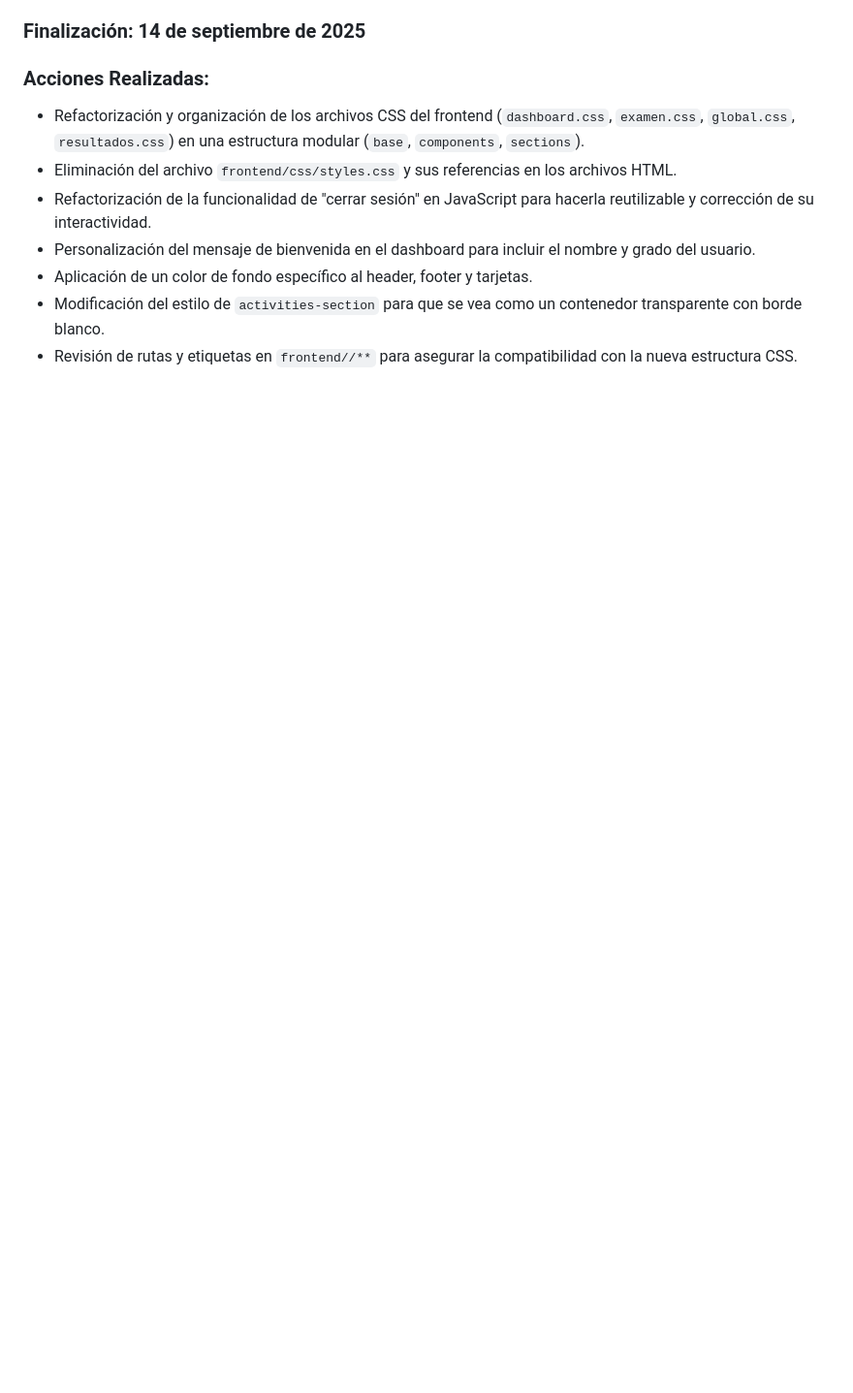
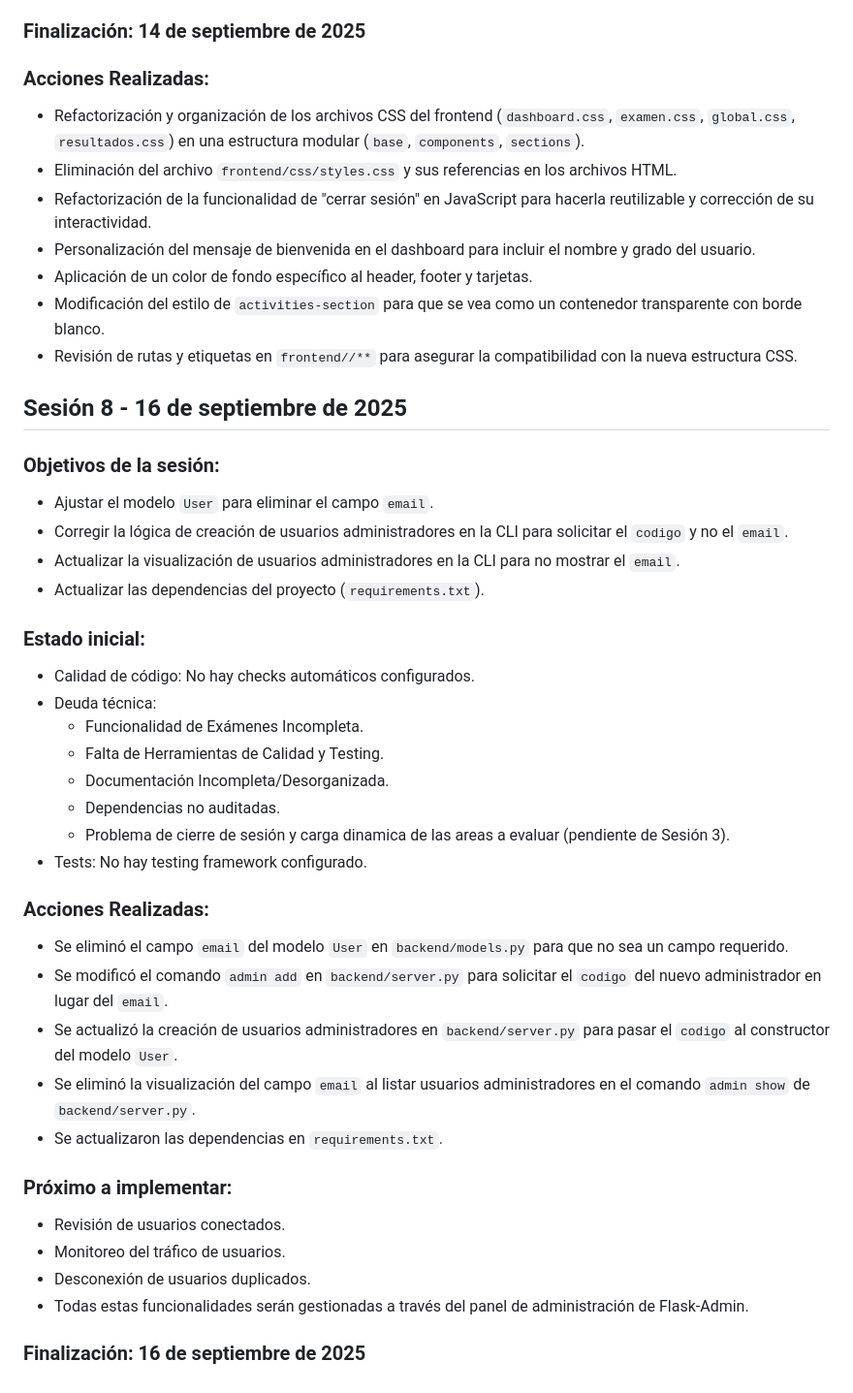
Before and after one commit to iqremor/portal_inicio, a Markdown page: docs/project/changelog.md, the part around the change. Shown at 97% size. Rendered like a GitHub page; blank space fills up the shorter version.

Commit message:
cambios realizados sesión 16 de septiembre

```diff
--- a/docs/project/changelog.md
+++ b/docs/project/changelog.md
@@ -183,3 +183,35 @@ queda pendiente problema de cierre de sesión y carga dinamica de las areas a ev
 - Aplicación de un color de fondo específico al header, footer y tarjetas.
 - Modificación del estilo de `activities-section` para que se vea como un contenedor transparente con borde blanco.
 - Revisión de rutas y etiquetas en `frontend//**` para asegurar la compatibilidad con la nueva estructura CSS.
+
+## Sesión 8 - 16 de septiembre de 2025
+### Objetivos de la sesión:
+- Ajustar el modelo `User` para eliminar el campo `email`.
+- Corregir la lógica de creación de usuarios administradores en la CLI para solicitar el `codigo` y no el `email`.
+- Actualizar la visualización de usuarios administradores en la CLI para no mostrar el `email`.
+- Actualizar las dependencias del proyecto (`requirements.txt`).
+
+### Estado inicial:
+- Calidad de código: No hay checks automáticos configurados.
+- Deuda técnica:
+    - Funcionalidad de Exámenes Incompleta.
+    - Falta de Herramientas de Calidad y Testing.
+    - Documentación Incompleta/Desorganizada.
+    - Dependencias no auditadas.
+    - Problema de cierre de sesión y carga dinamica de las areas a evaluar (pendiente de Sesión 3).
+- Tests: No hay testing framework configurado.
+
+### Acciones Realizadas:
+- Se eliminó el campo `email` del modelo `User` en `backend/models.py` para que no sea un campo requerido.
+- Se modificó el comando `admin add` en `backend/server.py` para solicitar el `codigo` del nuevo administrador en lugar del `email`.
+- Se actualizó la creación de usuarios administradores en `backend/server.py` para pasar el `codigo` al constructor del modelo `User`.
+- Se eliminó la visualización del campo `email` al listar usuarios administradores en el comando `admin show` de `backend/server.py`.
+- Se actualizaron las dependencias en `requirements.txt`.
+
+### Próximo a implementar:
+- Revisión de usuarios conectados.
+- Monitoreo del tráfico de usuarios.
+- Desconexión de usuarios duplicados.
+- Todas estas funcionalidades serán gestionadas a través del panel de administración de Flask-Admin.
+
+### Finalización: 16 de septiembre de 2025
```
